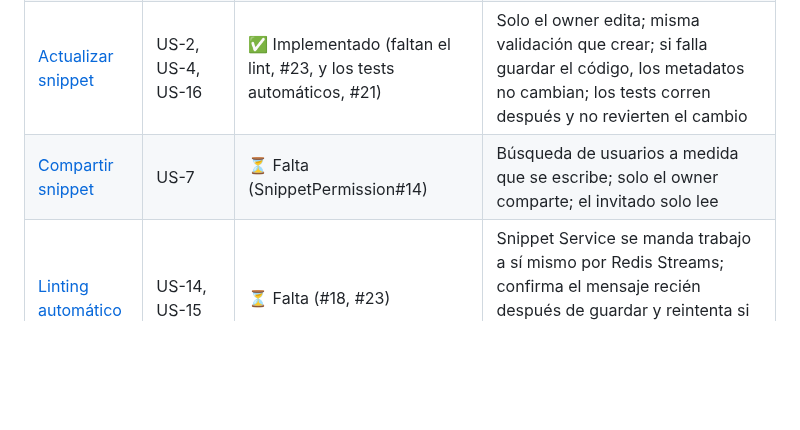
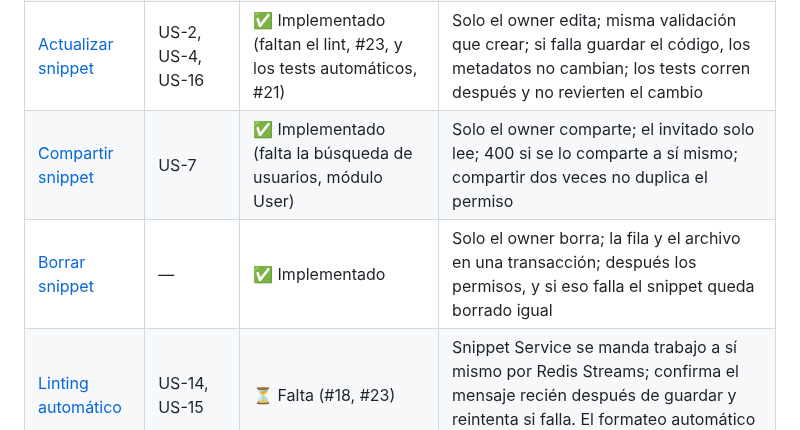
Before and after one commit to MartinaCousido/SnippetSearcher, a Markdown page: README.md, the part around one of its changes. Drawn GitHub-style; blank space fills up the shorter version.

```diff
--- a/README.md
+++ b/README.md
@@ -218,7 +218,8 @@ Los flujos más importantes, en PlantUML dentro de [`docs/diagramas/flujos/`](do
 | [Crear snippet](docs/diagramas/flujos/secuencia-crear-snippet.puml) | US-1, US-3 | ✅ Implementado (falta el lint, #23) | Validación con regla, línea y columna; el código va al Asset Service; los metadatos y el owner se guardan en una transacción, y si falla se borra el archivo |
 | [Listar y ver](docs/diagramas/flujos/secuencia-listar-y-ver-snippet.puml) | US-5, US-6 | ✅ Implementado | Permisos dice qué snippets ve el usuario; 404 si no existe y 403 sin acceso |
 | [Actualizar snippet](docs/diagramas/flujos/secuencia-actualizar-snippet.puml) | US-2, US-4, US-16 | ✅ Implementado (faltan el lint, #23, y los tests automáticos, #21) | Solo el owner edita; misma validación que crear; si falla guardar el código, los metadatos no cambian; los tests corren después y no revierten el cambio |
-| [Compartir snippet](docs/diagramas/flujos/secuencia-compartir-snippet.puml) | US-7 | ⏳ Falta (SnippetPermission#14) | Búsqueda de usuarios a medida que se escribe; solo el owner comparte; el invitado solo lee |
+| [Compartir snippet](docs/diagramas/flujos/secuencia-compartir-snippet.puml) | US-7 | ✅ Implementado (falta la búsqueda de usuarios, módulo User) | Solo el owner comparte; el invitado solo lee; 400 si se lo comparte a sí mismo; compartir dos veces no duplica el permiso |
+| [Borrar snippet](docs/diagramas/flujos/secuencia-borrar-snippet.puml) | — | ✅ Implementado | Solo el owner borra; la fila y el archivo en una transacción; después los permisos, y si eso falla el snippet queda borrado igual |
 | [Linting automático](docs/diagramas/flujos/secuencia-linting-automatico.puml) | US-14, US-15 | ⏳ Falta (#18, #23) | Snippet Service se manda trabajo a sí mismo por Redis Streams; confirma el mensaje recién después de guardar y reintenta si falla. El formateo automático (US-12) sigue el mismo flujo |
 
 ![Crear snippet](docs/diagramas/flujos/secuencia-crear-snippet.png)
```
Also changed, not shown: other parts of README.md (+3 -1 lines), docs/diagramas/componentes-despliegue.png, docs/diagramas/flujos/secuencia-borrar-snippet.png (added), docs/diagramas/flujos/secuencia-compartir-snippet.png, 3 other files.
